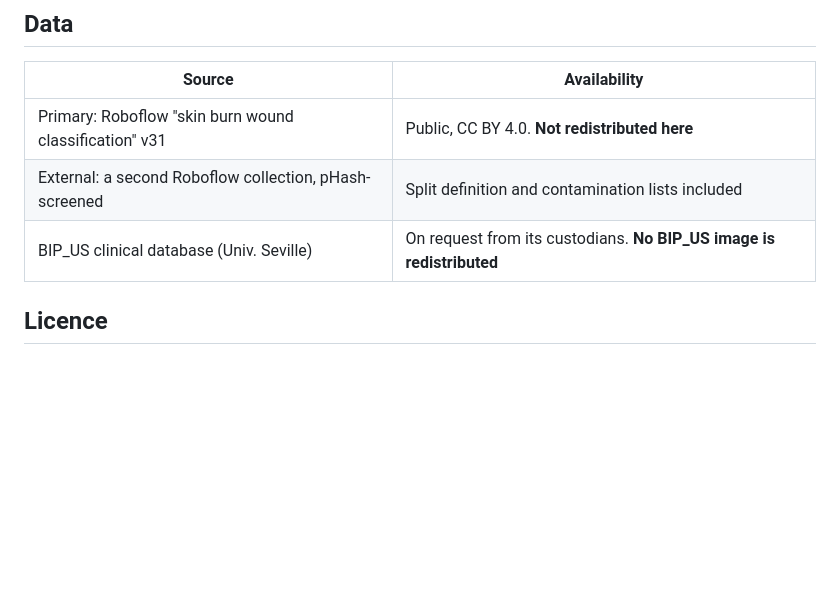
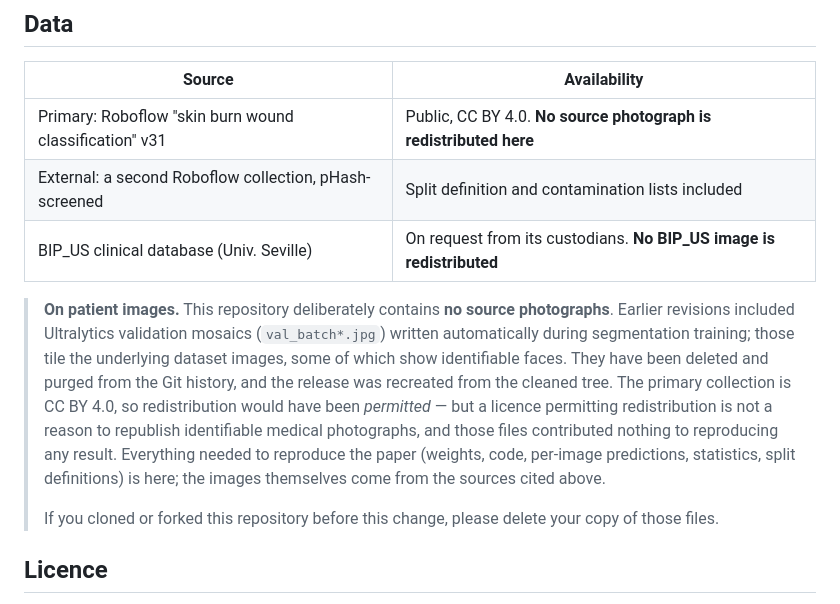
Before and after one commit to Just-Ryan/burn-severity-benchmark, a Markdown page: README.md, the part around the change. Rendered like a GitHub page; blank space fills up the shorter version.

Commit message:
Remove Ultralytics validation mosaics containing identifiable patient photographs
These 12 files (val_batch*_labels.jpg / _pred.jpg, 4.4 MB) are written
automatically by Ultralytics during segmentation training. Each tiles 16
dataset photographs, several of which show identifiable faces.

They are referenced nowhere in the manuscript and contribute nothing to
reproducing any result: the weights, code, per-image predictions, statistics
and split definitions carry all of that. The primary collection is CC BY 4.0,
so redistribution was permitted -- but licensing and privacy are separate
questions, and a licence permitting redistribution is not a reason to
republish identifiable medical photographs in a reproducibility package.

The README previously said the dataset was 'Not redistributed here', which
these files made untrue. Corrected, with an explicit note on what happened
and a request that anyone holding an earlier clone delete it.

History purge and release recreation follow.

```diff
--- a/README.md
+++ b/README.md
@@ -156,9 +156,22 @@ be reproduced as readily as its correction.
 
 | Source | Availability |
 |---|---|
-| Primary: Roboflow "skin burn wound classification" v31 | Public, CC BY 4.0. **Not redistributed here** |
+| Primary: Roboflow "skin burn wound classification" v31 | Public, CC BY 4.0. **No source photograph is redistributed here** |
 | External: a second Roboflow collection, pHash-screened | Split definition and contamination lists included |
 | BIP_US clinical database (Univ. Seville) | On request from its custodians. **No BIP_US image is redistributed** |
+
+> **On patient images.** This repository deliberately contains **no source photographs**. Earlier
+> revisions included Ultralytics validation mosaics (`val_batch*.jpg`) written automatically during
+> segmentation training; those tile the underlying dataset images, some of which show identifiable
+> faces. They have been deleted and purged from the Git history, and the release was recreated from
+> the cleaned tree. The primary collection is CC BY 4.0, so redistribution would have been
+> *permitted* — but a licence permitting redistribution is not a reason to republish identifiable
+> medical photographs, and those files contributed nothing to reproducing any result. Everything
+> needed to reproduce the paper (weights, code, per-image predictions, statistics, split
+> definitions) is here; the images themselves come from the sources cited above.
+>
+> If you cloned or forked this repository before this change, please delete your copy of those
+> files.
 
 ## Licence
 
```
